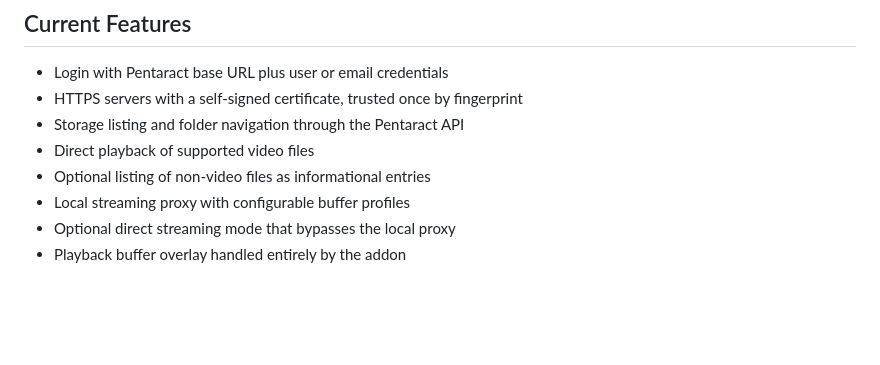
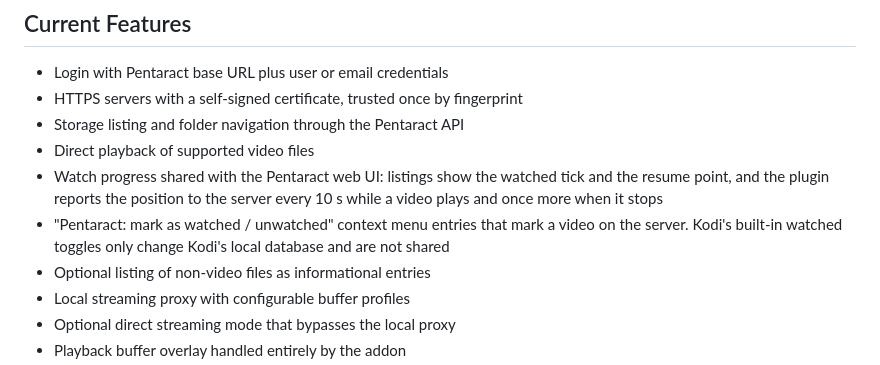
Before and after one commit to igarridot/Pentaract-kodi, a Markdown page: README.md, the part around the change. Rendered like a GitHub page; blank space fills up the shorter version.

Commit message:
docs: describe shared watch progress in the README
Co-Authored-By: Claude Opus 5.5 <noreply@anthropic.com>

```diff
--- a/README.md
+++ b/README.md
@@ -14,6 +14,8 @@ Kodi 21 addon and repository for browsing Pentaract storages and streaming suppo
 - HTTPS servers with a self-signed certificate, trusted once by fingerprint
 - Storage listing and folder navigation through the Pentaract API
 - Direct playback of supported video files
+- Watch progress shared with the Pentaract web UI: listings show the watched tick and the resume point, and the plugin reports the position to the server every 10 s while a video plays and once more when it stops
+- "Pentaract: mark as watched / unwatched" context menu entries that mark a video on the server. Kodi's built-in watched toggles only change Kodi's local database and are not shared
 - Optional listing of non-video files as informational entries
 - Local streaming proxy with configurable buffer profiles
 - Optional direct streaming mode that bypasses the local proxy
```
